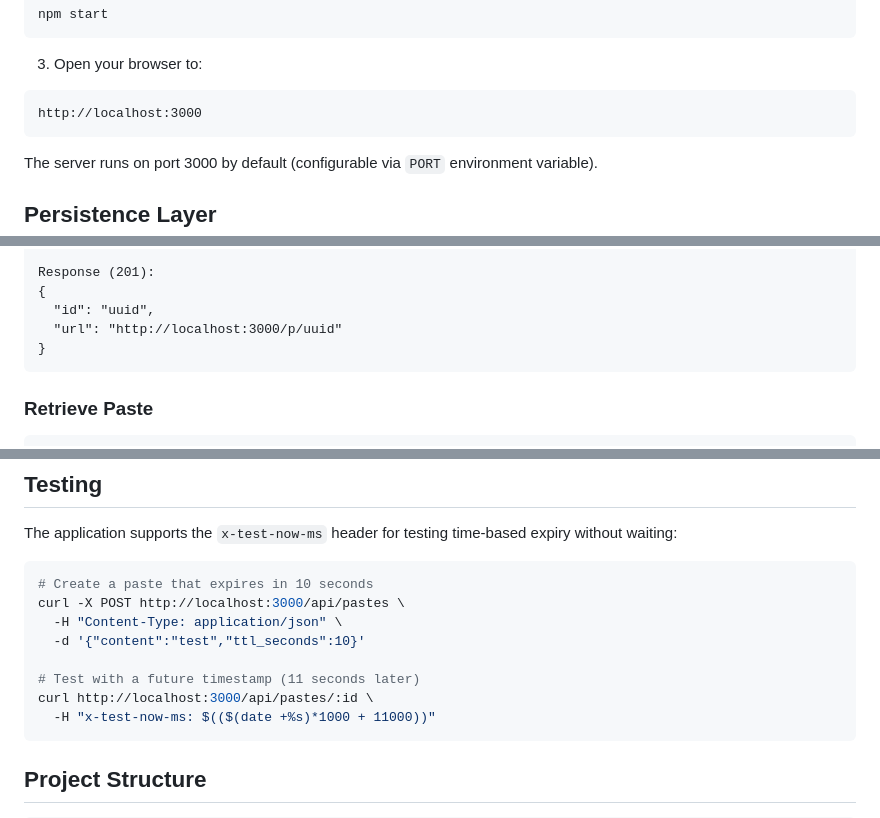
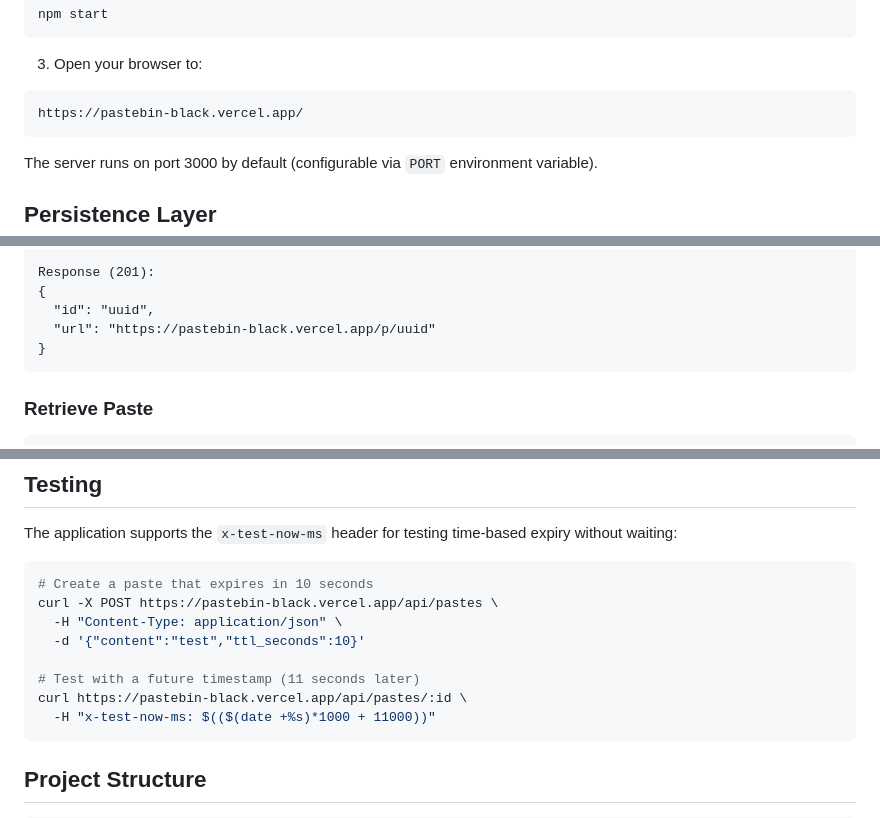
Before and after one commit to mrparadox122/pastebin-app, a Markdown page: README.md, 3 parts joined by grey strips. Rendered like a GitHub page.

Commit message:
On branch main Your branch is up to date with 'origin/main'.
Changes to be committed:
	modified:   README.md

````diff
--- a/README.md
+++ b/README.md
@@ -30,7 +30,7 @@ npm start
 
 3. Open your browser to:
 ```
-http://localhost:3000
+https://pastebin-black.vercel.app/
 ```
 
 The server runs on port 3000 by default (configurable via `PORT` environment variable).
@@ -109,7 +109,7 @@ Body:
 Response (201):
 {
   "id": "uuid",
-  "url": "http://localhost:3000/p/uuid"
+  "url": "https://pastebin-black.vercel.app/p/uuid"
 }
 ```
 
@@ -135,12 +135,12 @@ The application supports the `x-test-now-ms` header for testing time-based expir
 
 ```bash
 # Create a paste that expires in 10 seconds
-curl -X POST http://localhost:3000/api/pastes \
+curl -X POST https://pastebin-black.vercel.app/api/pastes \
   -H "Content-Type: application/json" \
   -d '{"content":"test","ttl_seconds":10}'
 
 # Test with a future timestamp (11 seconds later)
-curl http://localhost:3000/api/pastes/:id \
+curl https://pastebin-black.vercel.app/api/pastes/:id \
   -H "x-test-now-ms: $(($(date +%s)*1000 + 11000))"
 ```
 
````
